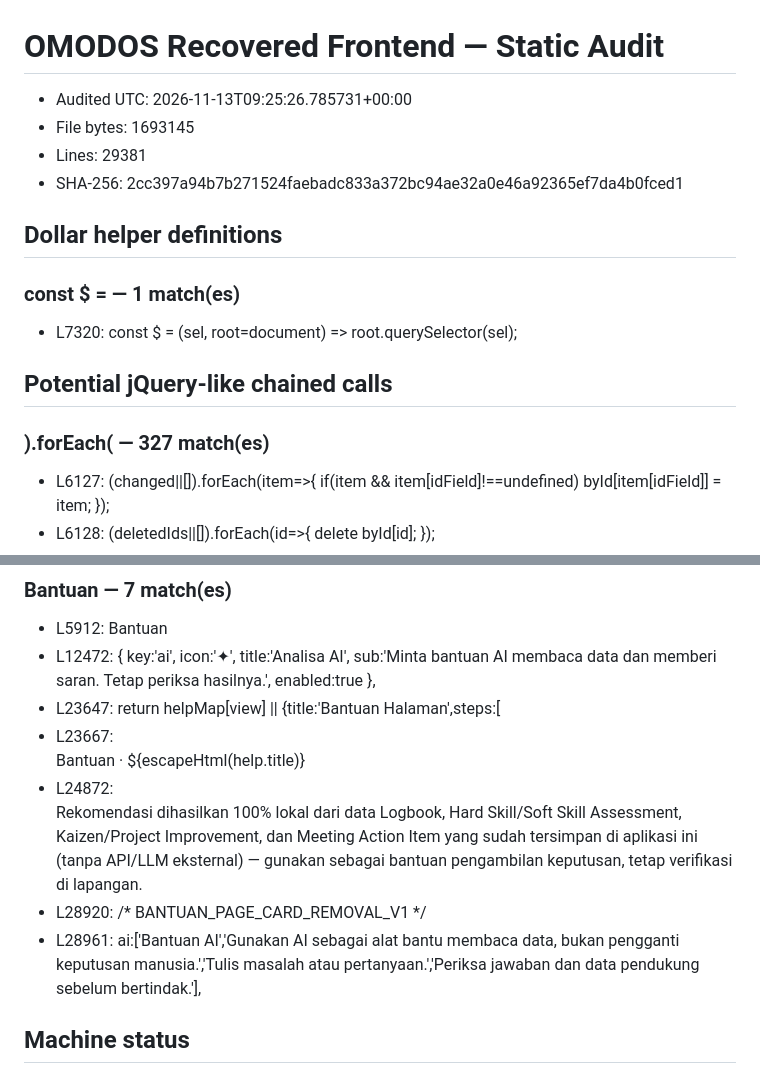
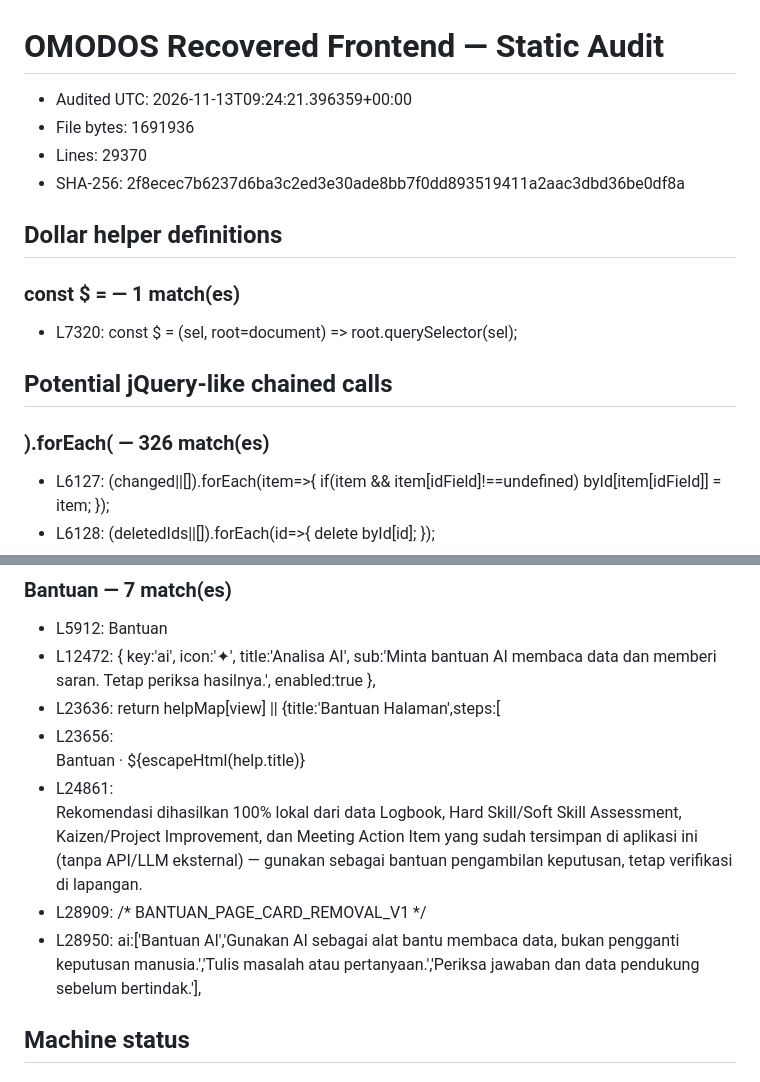
Before and after one commit to juldigi/bmj.omodos, a Markdown page: audit/RECOVERED_FRONTEND_STATIC_AUDIT.md, 2 parts joined by grey strips. GitHub-like rendering.

```diff
--- a/audit/RECOVERED_FRONTEND_STATIC_AUDIT.md
+++ b/audit/RECOVERED_FRONTEND_STATIC_AUDIT.md
@@ -1,16 +1,16 @@
 # OMODOS Recovered Frontend — Static Audit
 
-- Audited UTC: 2026-11-13T09:25:26.785731+00:00
-- File bytes: 1693145
-- Lines: 29381
-- SHA-256: 2cc397a94b7b271524faebadc833a372bc94ae32a0e46a92365ef7da4b0fced1
+- Audited UTC: 2026-11-13T09:24:21.396359+00:00
+- File bytes: 1691936
+- Lines: 29370
+- SHA-256: 2f8ecec7b6237d6ba3c2ed3e30ade8bb7f0dd893519411a2aac3dbd36be0df8a
 
 ## Dollar helper definitions
 ### const $ = — 1 match(es)
 - L7320: const $ = (sel, root=document) => root.querySelector(sel);
 
 ## Potential jQuery-like chained calls
-### ).forEach( — 327 match(es)
+### ).forEach( — 326 match(es)
 - L6127: (changed||[]).forEach(item=>{ if(item && item[idField]!==undefined) byId[item[idField]] = item; });
 - L6128: (deletedIds||[]).forEach(id=>{ delete byId[id]; });
 - L6417: clone.querySelectorAll('.ico, .chev, .count, .ihc-desc').forEach(el=> el.remove());
@@ -328,11 +328,11 @@
 ### Bantuan — 7 match(es)
 - L5912: <button class="btn btn-sm" type="button" id="copilot-help" title="Buka bantuan untuk halaman yang sedang digunakan"><i class="ph-bold ph-question"></i> Bantuan</button>
 - L12472: { key:'ai',             icon:'✦',  title:'Analisa AI', sub:'Minta bantuan AI membaca data dan memberi saran. Tetap periksa hasilnya.', enabled:true },
-- L23647: return helpMap[view] || {title:'Bantuan Halaman',steps:[
-- L23667: <div class="copilot-answer-head">Bantuan · ${escapeHtml(help.title)}</div>
-- L24872: <div class="sub" style="margin-top:10px;">Rekomendasi dihasilkan 100% lokal dari data Logbook, Hard Skill/Soft Skill Assessment, Kaizen/Project Improvement, dan Meeting Action Item yang sudah tersimpan di aplikasi ini (tanpa API/LLM eksternal) — gunakan sebagai bantuan pengambilan keputusan, tetap verifikasi di lapangan.</div>
-- L28920: /* BANTUAN_PAGE_CARD_REMOVAL_V1 */
-- L28961: ai:['Bantuan AI','Gunakan AI sebagai alat bantu membaca data, bukan pengganti keputusan manusia.','Tulis masalah atau pertanyaan.','Periksa jawaban dan data pendukung sebelum bertindak.'],
+- L23636: return helpMap[view] || {title:'Bantuan Halaman',steps:[
+- L23656: <div class="copilot-answer-head">Bantuan · ${escapeHtml(help.title)}</div>
+- L24861: <div class="sub" style="margin-top:10px;">Rekomendasi dihasilkan 100% lokal dari data Logbook, Hard Skill/Soft Skill Assessment, Kaizen/Project Improvement, dan Meeting Action Item yang sudah tersimpan di aplikasi ini (tanpa API/LLM eksternal) — gunakan sebagai bantuan pengambilan keputusan, tetap verifikasi di lapangan.</div>
+- L28909: /* BANTUAN_PAGE_CARD_REMOVAL_V1 */
+- L28950: ai:['Bantuan AI','Gunakan AI sebagai alat bantu membaca data, bukan pengganti keputusan manusia.','Tulis masalah atau pertanyaan.','Periksa jawaban dan data pendukung sebelum bertindak.'],
 
 ## Machine status
 ### machineStatus — 7 match(es)
```
Also changed, not shown: other parts of audit/RECOVERED_FRONTEND_STATIC_AUDIT.md (+49 -49 lines).
